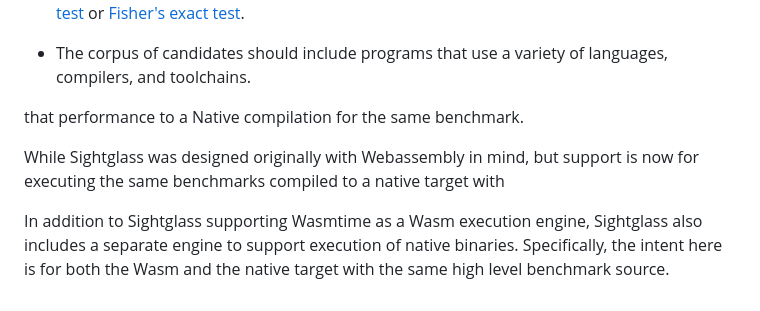
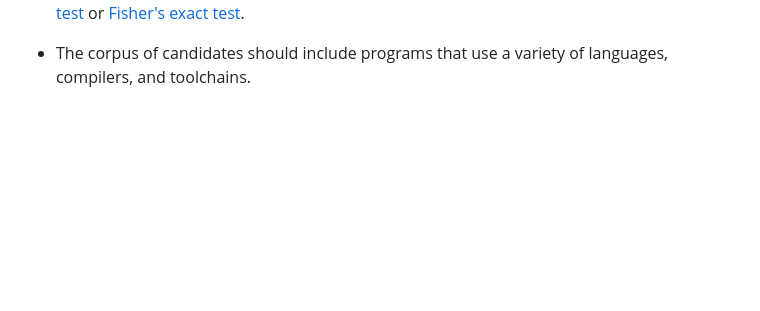
Before and after one commit to bytecodealliance/sightglass, a Markdown page: benchmarks/README.md, the part around the change. Rendered like a GitHub page; blank space fills up the shorter version.

Commit message:
Update readme to remove extraneous comments

```diff
--- a/benchmarks/README.md
+++ b/benchmarks/README.md
@@ -173,17 +173,3 @@ following requirements:
 
 * The corpus of candidates should include programs that use a variety of
   languages, compilers, and toolchains.
-
-
-
-
- that performance to a Native compilation for the
-same benchmark.
-
-While Sightglass was designed originally with Webassembly in mind, but support
-is now for executing the same benchmarks compiled to a native target with
-
-In addition to Sightglass supporting Wasmtime as a Wasm execution engine,
-Sightglass also includes a separate engine to support execution of native binaries.
-Specifically, the intent here is for both the Wasm and the native target
-with the same high level benchmark source.
```
